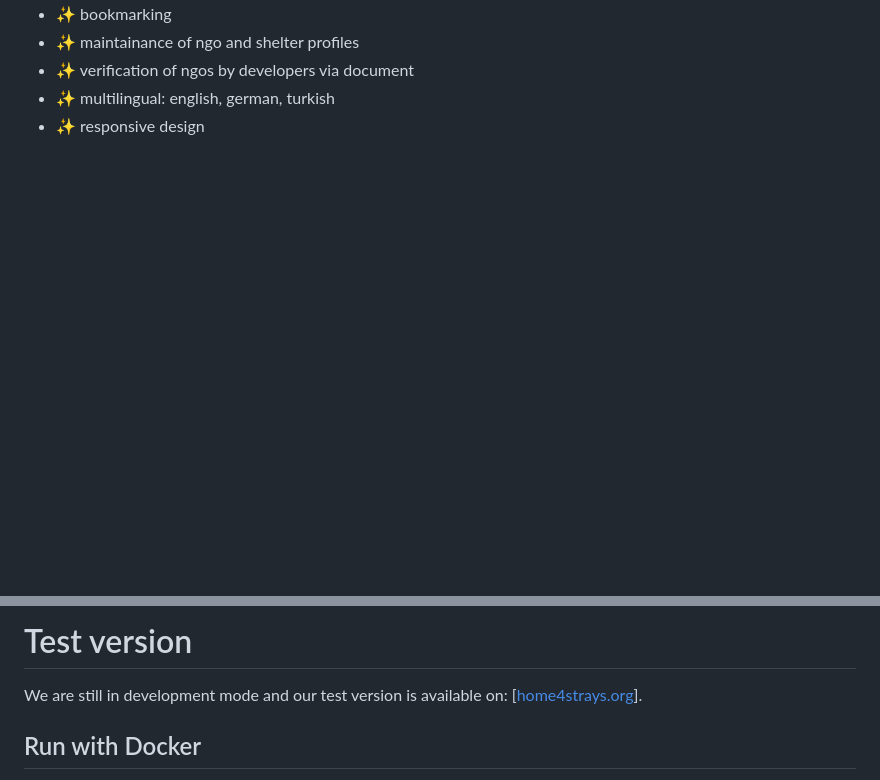
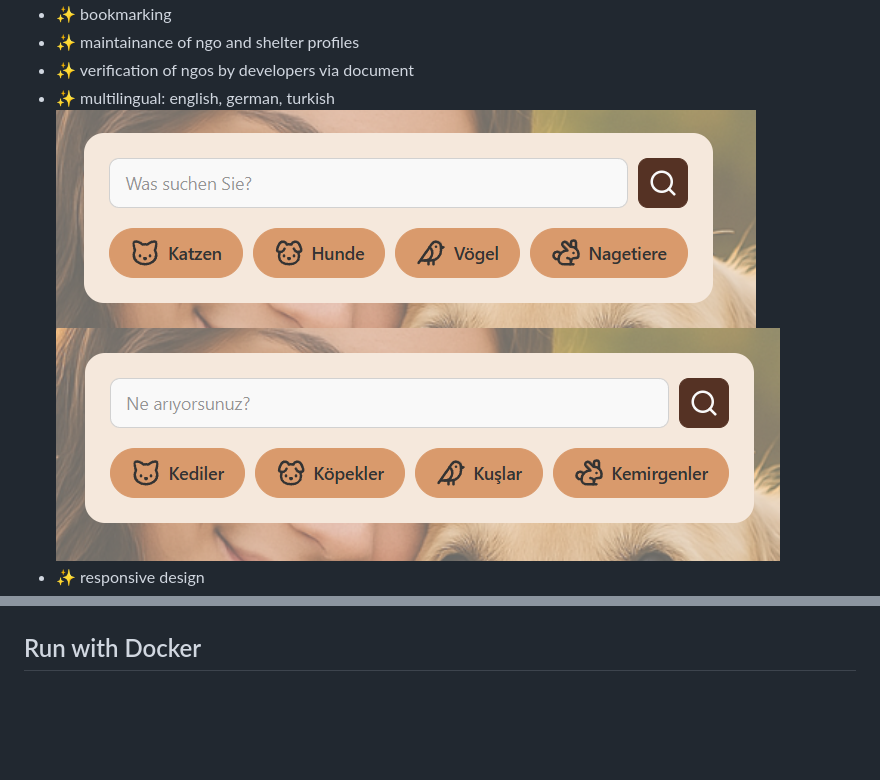
Before and after one commit to meryem9907/home4strays, a Markdown page: README.md, 2 parts joined by grey strips. Rendered like a GitHub page; pictures changed too: de.png (added), tr.png (added); blank space fills up the shorter version.

```diff
--- a/README.md
+++ b/README.md
@@ -9,4 +10,6 @@ On our site NGOs can sign up to publish stray animals while shelters can sign up
 - ✨ maintainance of ngo and shelter profiles
 - ✨ verification of ngos by developers via document
 - ✨ multilingual: english, german, turkish
+![de.png](de.png)
+![tr.png](tr.png)
 - ✨ responsive design
@@ -14,6 +18,4 @@ On our site NGOs can sign up to publish stray animals while shelters can sign up
 
-# Test version
-We are still in development mode and our test version is available on: [[home4strays.org](https://home4strays.org/en)].
 
 ## Run with Docker
 
```
Also changed, not shown: other parts of README.md (+3 -1 lines), 3 other files.
